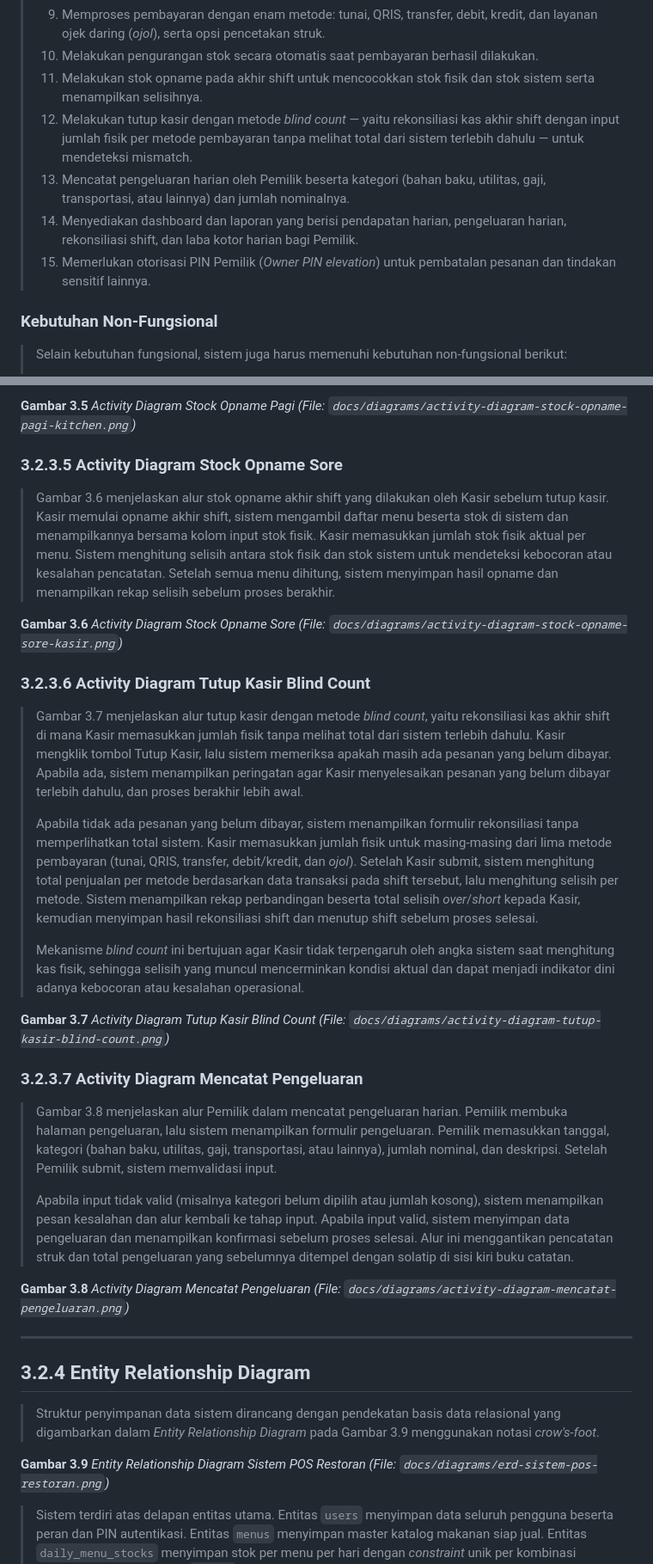
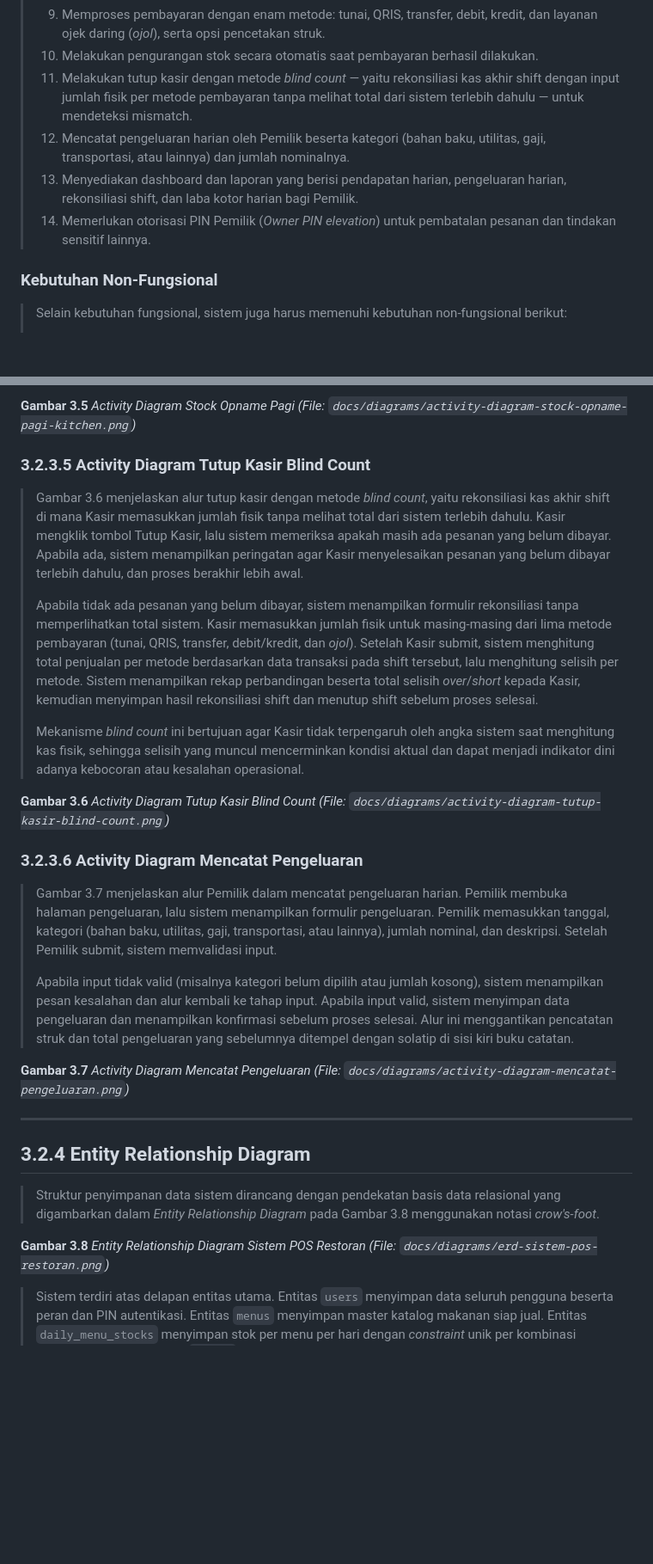
Before and after one commit to ezrabrilliant/Skripsi-POS-Restaurant, a Markdown page: docs/knowledge/BAB-3-DRAFT.md, 2 parts joined by grey strips. Shown at 86% size. GitHub-like rendering; blank space fills up the shorter version.

Commit message:
Update BAB-3-DRAFT.md: correct diagram and table counts, adjust activity diagram sections, and refine process descriptions

```diff
--- a/docs/knowledge/BAB-3-DRAFT.md
+++ b/docs/knowledge/BAB-3-DRAFT.md
@@ -101,11 +100,10 @@ Sebelum copy-paste konten di bawah:
 > 8. Mendukung pemecahan tagihan (*split bill*) dan penggabungan tagihan (*merge bill*) untuk fleksibilitas pembayaran.
 > 9. Memproses pembayaran dengan enam metode: tunai, QRIS, transfer, debit, kredit, dan layanan ojek daring (*ojol*), serta opsi pencetakan struk.
 > 10. Melakukan pengurangan stok secara otomatis saat pembayaran berhasil dilakukan.
-> 11. Melakukan stok opname pada akhir shift untuk mencocokkan stok fisik dan stok sistem serta menampilkan selisihnya.
-> 12. Melakukan tutup kasir dengan metode *blind count* — yaitu rekonsiliasi kas akhir shift dengan input jumlah fisik per metode pembayaran tanpa melihat total dari sistem terlebih dahulu — untuk mendeteksi mismatch.
-> 13. Mencatat pengeluaran harian oleh Pemilik beserta kategori (bahan baku, utilitas, gaji, transportasi, atau lainnya) dan jumlah nominalnya.
-> 14. Menyediakan dashboard dan laporan yang berisi pendapatan harian, pengeluaran harian, rekonsiliasi shift, dan laba kotor harian bagi Pemilik.
-> 15. Memerlukan otorisasi PIN Pemilik (*Owner PIN elevation*) untuk pembatalan pesanan dan tindakan sensitif lainnya.
+> 11. Melakukan tutup kasir dengan metode *blind count* — yaitu rekonsiliasi kas akhir shift dengan input jumlah fisik per metode pembayaran tanpa melihat total dari sistem terlebih dahulu — untuk mendeteksi mismatch.
+> 12. Mencatat pengeluaran harian oleh Pemilik beserta kategori (bahan baku, utilitas, gaji, transportasi, atau lainnya) dan jumlah nominalnya.
+> 13. Menyediakan dashboard dan laporan yang berisi pendapatan harian, pengeluaran harian, rekonsiliasi shift, dan laba kotor harian bagi Pemilik.
+> 14. Memerlukan otorisasi PIN Pemilik (*Owner PIN elevation*) untuk pembatalan pesanan dan tindakan sensitif lainnya.
 
 ### Kebutuhan Non-Fungsional
 
@@ -193,40 +189,33 @@ Sebelum copy-paste konten di bawah:
 **Gambar 3.5** *Activity Diagram Stock Opname Pagi*
 *(File: `docs/diagrams/activity-diagram-stock-opname-pagi-kitchen.png`)*
 
-### 3.2.3.5 Activity Diagram Stock Opname Sore
+### 3.2.3.5 Activity Diagram Tutup Kasir Blind Count
 
-> Gambar 3.6 menjelaskan alur stok opname akhir shift yang dilakukan oleh Kasir sebelum tutup kasir. Kasir memulai opname akhir shift, sistem mengambil daftar menu beserta stok di sistem dan menampilkannya bersama kolom input stok fisik. Kasir memasukkan jumlah stok fisik aktual per menu. Sistem menghitung selisih antara stok fisik dan stok sistem untuk mendeteksi kebocoran atau kesalahan pencatatan. Setelah semua menu dihitung, sistem menyimpan hasil opname dan menampilkan rekap selisih sebelum proses berakhir.
-
-**Gambar 3.6** *Activity Diagram Stock Opname Sore*
-*(File: `docs/diagrams/activity-diagram-stock-opname-sore-kasir.png`)*
-
-### 3.2.3.6 Activity Diagram Tutup Kasir Blind Count
-
-> Gambar 3.7 menjelaskan alur tutup kasir dengan metode *blind count*, yaitu rekonsiliasi kas akhir shift di mana Kasir memasukkan jumlah fisik tanpa melihat total dari sistem terlebih dahulu. Kasir mengklik tombol Tutup Kasir, lalu sistem memeriksa apakah masih ada pesanan yang belum dibayar. Apabila ada, sistem menampilkan peringatan agar Kasir menyelesaikan pesanan yang belum dibayar terlebih dahulu, dan proses berakhir lebih awal.
+> Gambar 3.6 menjelaskan alur tutup kasir dengan metode *blind count*, yaitu rekonsiliasi kas akhir shift di mana Kasir memasukkan jumlah fisik tanpa melihat total dari sistem terlebih dahulu. Kasir mengklik tombol Tutup Kasir, lalu sistem memeriksa apakah masih ada pesanan yang belum dibayar. Apabila ada, sistem menampilkan peringatan agar Kasir menyelesaikan pesanan yang belum dibayar terlebih dahulu, dan proses berakhir lebih awal.
 >
 > Apabila tidak ada pesanan yang belum dibayar, sistem menampilkan formulir rekonsiliasi tanpa memperlihatkan total sistem. Kasir memasukkan jumlah fisik untuk masing-masing dari lima metode pembayaran (tunai, QRIS, transfer, debit/kredit, dan *ojol*). Setelah Kasir submit, sistem menghitung total penjualan per metode berdasarkan data transaksi pada shift tersebut, lalu menghitung selisih per metode. Sistem menampilkan rekap perbandingan beserta total selisih *over*/*short* kepada Kasir, kemudian menyimpan hasil rekonsiliasi shift dan menutup shift sebelum proses selesai.
 >
 > Mekanisme *blind count* ini bertujuan agar Kasir tidak terpengaruh oleh angka sistem saat menghitung kas fisik, sehingga selisih yang muncul mencerminkan kondisi aktual dan dapat menjadi indikator dini adanya kebocoran atau kesalahan operasional.
 
-**Gambar 3.7** *Activity Diagram Tutup Kasir Blind Count*
+**Gambar 3.6** *Activity Diagram Tutup Kasir Blind Count*
 *(File: `docs/diagrams/activity-diagram-tutup-kasir-blind-count.png`)*
 
-### 3.2.3.7 Activity Diagram Mencatat Pengeluaran
+### 3.2.3.6 Activity Diagram Mencatat Pengeluaran
 
-> Gambar 3.8 menjelaskan alur Pemilik dalam mencatat pengeluaran harian. Pemilik membuka halaman pengeluaran, lalu sistem menampilkan formulir pengeluaran. Pemilik memasukkan tanggal, kategori (bahan baku, utilitas, gaji, transportasi, atau lainnya), jumlah nominal, dan deskripsi. Setelah Pemilik submit, sistem memvalidasi input.
+> Gambar 3.7 menjelaskan alur Pemilik dalam mencatat pengeluaran harian. Pemilik membuka halaman pengeluaran, lalu sistem menampilkan formulir pengeluaran. Pemilik memasukkan tanggal, kategori (bahan baku, utilitas, gaji, transportasi, atau lainnya), jumlah nominal, dan deskripsi. Setelah Pemilik submit, sistem memvalidasi input.
 >
 > Apabila input tidak valid (misalnya kategori belum dipilih atau jumlah kosong), sistem menampilkan pesan kesalahan dan alur kembali ke tahap input. Apabila input valid, sistem menyimpan data pengeluaran dan menampilkan konfirmasi sebelum proses selesai. Alur ini menggantikan pencatatan struk dan total pengeluaran yang sebelumnya ditempel dengan solatip di sisi kiri buku catatan.
 
-**Gambar 3.8** *Activity Diagram Mencatat Pengeluaran*
+**Gambar 3.7** *Activity Diagram Mencatat Pengeluaran*
 *(File: `docs/diagrams/activity-diagram-mencatat-pengeluaran.png`)*
 
 ---
 
 ## 3.2.4 Entity Relationship Diagram
 
-> Struktur penyimpanan data sistem dirancang dengan pendekatan basis data relasional yang digambarkan dalam *Entity Relationship Diagram* pada Gambar 3.9 menggunakan notasi *crow's-foot*.
+> Struktur penyimpanan data sistem dirancang dengan pendekatan basis data relasional yang digambarkan dalam *Entity Relationship Diagram* pada Gambar 3.8 menggunakan notasi *crow's-foot*.
 
-**Gambar 3.9** *Entity Relationship Diagram Sistem POS Restoran*
+**Gambar 3.8** *Entity Relationship Diagram Sistem POS Restoran*
 *(File: `docs/diagrams/erd-sistem-pos-restoran.png`)*
 
 > Sistem terdiri atas delapan entitas utama. Entitas `users` menyimpan data seluruh pengguna beserta peran dan PIN autentikasi. Entitas `menus` menyimpan master katalog makanan siap jual. Entitas `daily_menu_stocks` menyimpan stok per menu per hari dengan *constraint* unik per kombinasi tanggal dan menu. Entitas `shifts` mencatat siklus buka-tutup kasir per hari per kasir. Entitas `transactions` menyimpan *header* pesanan per meja dengan status terbuka, terbayar, atau dibatalkan. Entitas `transaction_items` sebagai entitas asosiatif (*junction*) antara menu dan transaksi yang menyimpan jumlah, harga *snapshot*, dan penanda *force order*. Entitas `settlements` menyimpan hasil rekonsiliasi *blind count* akhir shift dengan kolom terpisah untuk masing-masing dari lima metode pembayaran. Entitas `expenses` menyimpan pencatatan pengeluaran harian beserta kategorinya.
```
Also changed, not shown: other parts of docs/knowledge/BAB-3-DRAFT.md (+12 -15 lines).
